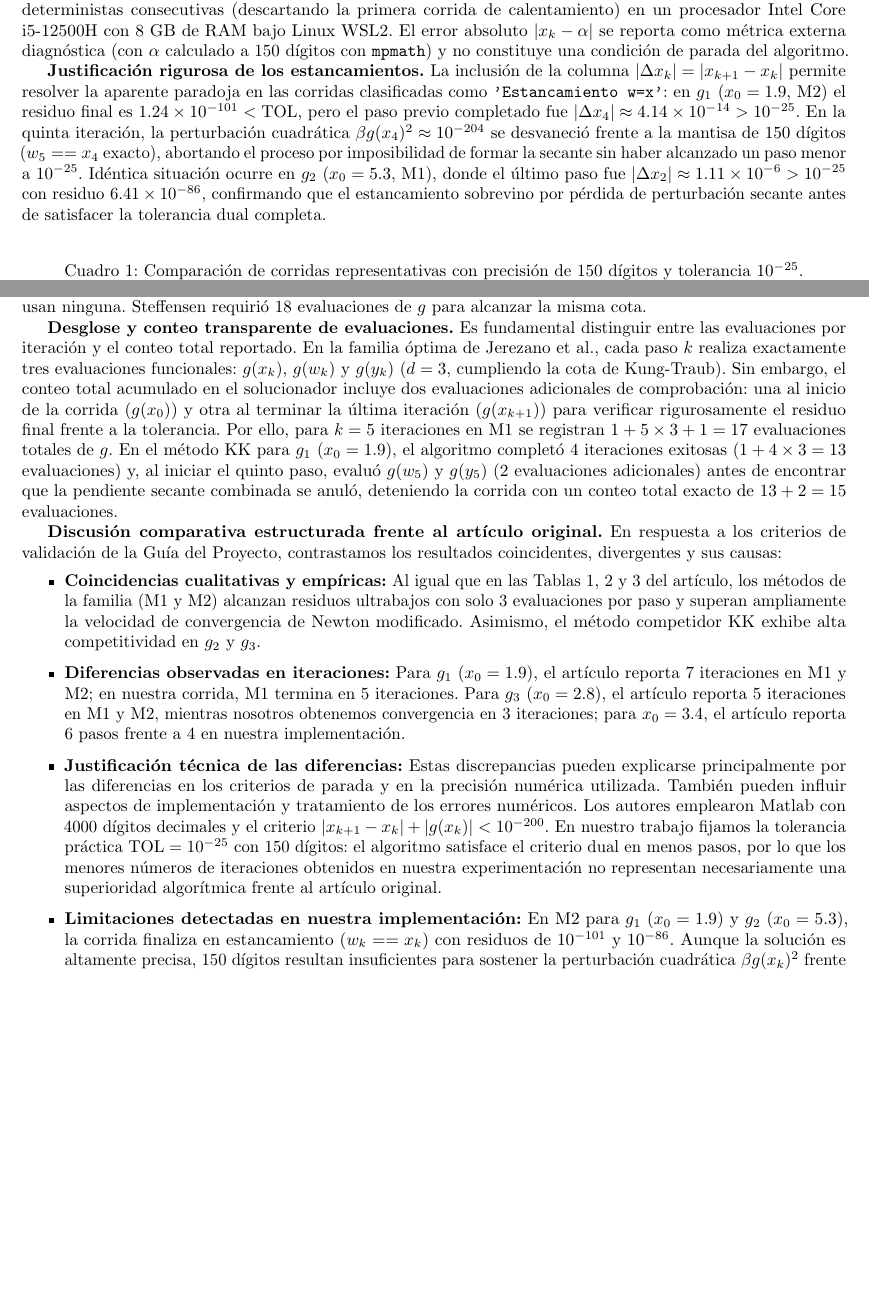
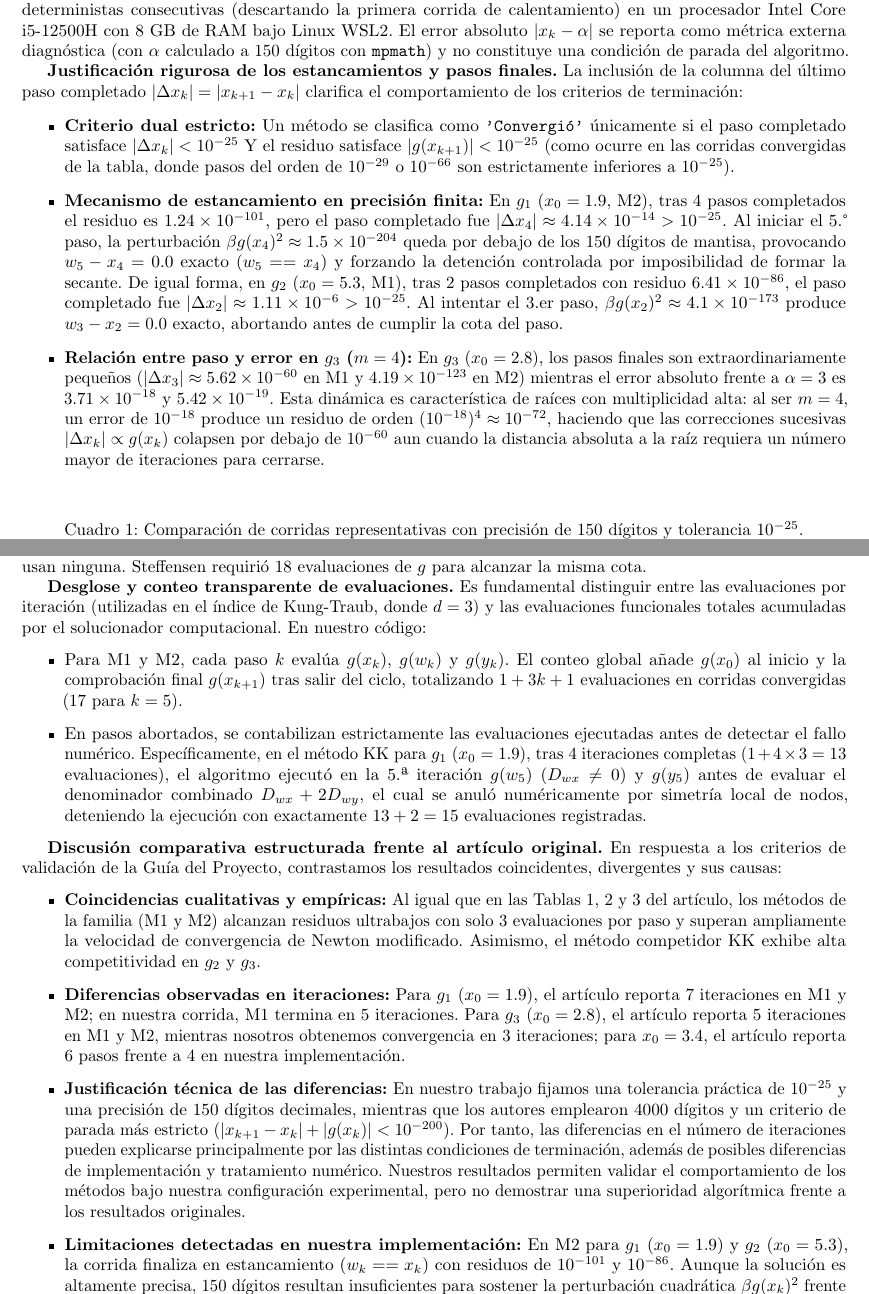
Before and after one commit to ailynsof/Proyecto-M-todos-Numericos, a LaTeX document (tercera entrega/entregables/main.tex): two parts of pages 5 and 6 of 7 before the commit and two parts of pages 5 and 6 of 8 after it, joined at a grey line, cut so that both start at the same text, the shorter picture padded with empty space. Compiled offline with pdfLaTeX.

Commit message:
refactor(fase3): ajustar explicacion de criterios duales, estancamientos w=x, Kung-Traub y Broyden

```diff
--- a/tercera entrega/entregables/main.tex
+++ b/tercera entrega/entregables/main.tex
@@ -92,8 +92,12 @@ En raíces múltiples, el ACOC solo es representativo cuando el método alcanza
 \section{Resultados de la corrida de referencia}
 El Cuadro~\ref{tab:resultados_finales} presenta casos representativos; el archivo \texttt{resultados\_fase3.csv} conserva todas las corridas, incluidas las que no convergieron. Resume el desempeño comparativo obtenido en la corrida con 150 dígitos decimales, tolerancia $10^{-25}$ y $\beta=0.01$. Los tiempos de ejecución corresponden al promedio de 10 ejecuciones deterministas consecutivas (descartando la primera corrida de calentamiento) en un procesador Intel Core i5-12500H con 8~GB de RAM bajo Linux WSL2. El error absoluto $|x_k - \alpha|$ se reporta como métrica externa diagnóstica (con $\alpha$ calculado a 150 dígitos con \texttt{mpmath}) y no constituye una condición de parada del algoritmo.
 
-\textbf{Justificación rigurosa de los estancamientos.} La inclusión de la columna $|\Delta x_k| = |x_{k+1}-x_k|$ permite resolver la aparente paradoja en las corridas clasificadas como \texttt{'Estancamiento w=x'}:
-en $g_1$ ($x_0=1.9$, M2) el residuo final es $1.24\times 10^{-101} < \mathrm{TOL}$, pero el paso previo completado fue $|\Delta x_4| \approx 4.14\times 10^{-14} > 10^{-25}$. En la quinta iteración, la perturbación cuadrática $\beta g(x_4)^2 \approx 10^{-204}$ se desvaneció frente a la mantisa de 150 dígitos ($w_5 == x_4$ exacto), abortando el proceso por imposibilidad de formar la secante sin haber alcanzado un paso menor a $10^{-25}$. Idéntica situación ocurre en $g_2$ ($x_0=5.3$, M1), donde el último paso fue $|\Delta x_2| \approx 1.11\times 10^{-6} > 10^{-25}$ con residuo $6.41\times 10^{-86}$, confirmando que el estancamiento sobrevino por pérdida de perturbación secante antes de satisfacer la tolerancia dual completa.
+\textbf{Justificación rigurosa de los estancamientos y pasos finales.} La inclusión de la columna del último paso completado $|\Delta x_k| = |x_{k+1}-x_k|$ clarifica el comportamiento de los criterios de terminación:
+\begin{itemize}
+\item \textbf{Criterio dual estricto:} Un método se clasifica como \texttt{'Convergió'} únicamente si el paso completado satisface $|\Delta x_k| < 10^{-25}$ Y el residuo satisface $|g(x_{k+1})| < 10^{-25}$ (como ocurre en las corridas convergidas de la tabla, donde pasos del orden de $10^{-29}$ o $10^{-66}$ son estrictamente inferiores a $10^{-25}$).
+\item \textbf{Mecanismo de estancamiento en precisión finita:} En $g_1$ ($x_0=1.9$, M2), tras 4 pasos completados el residuo es $1.24\times 10^{-101}$, pero el paso completado fue $|\Delta x_4| \approx 4.14\times 10^{-14} > 10^{-25}$. Al iniciar el 5.° paso, la perturbación $\beta g(x_4)^2 \approx 1.5\times 10^{-204}$ queda por debajo de los 150 dígitos de mantisa, provocando $w_5 - x_4 = 0.0$ exacto ($w_5 == x_4$) y forzando la detención controlada por imposibilidad de formar la secante. De igual forma, en $g_2$ ($x_0=5.3$, M1), tras 2 pasos completados con residuo $6.41\times 10^{-86}$, el paso completado fue $|\Delta x_2| \approx 1.11\times 10^{-6} > 10^{-25}$. Al intentar el 3.er paso, $\beta g(x_2)^2 \approx 4.1\times 10^{-173}$ produce $w_3 - x_2 = 0.0$ exacto, abortando antes de cumplir la cota del paso.
+\item \textbf{Relación entre paso y error en $g_3$ ($m=4$):} En $g_3$ ($x_0=2.8$), los pasos finales son extraordinariamente pequeños ($|\Delta x_3| \approx 5.62\times 10^{-60}$ en M1 y $4.19\times 10^{-123}$ en M2) mientras el error absoluto frente a $\alpha=3$ es $3.71\times 10^{-18}$ y $5.42\times 10^{-19}$. Esta dinámica es característica de raíces con multiplicidad alta: al ser $m=4$, un error de $10^{-18}$ produce un residuo de orden $(10^{-18})^4 \approx 10^{-72}$, haciendo que las correcciones sucesivas $|\Delta x_k| \propto g(x_k)$ colapsen por debajo de $10^{-60}$ aun cuando la distancia absoluta a la raíz requiera un número mayor de iteraciones para cerrarse.
+\end{itemize}
 \begin{table}[H]
 \centering
 \caption{Comparación de corridas representativas con precisión de 150 dígitos y tolerancia $10^{-25}$.}
@@ -141,13 +145,17 @@ El Cuadro~\ref{tab:resultados_finales} muestra que, para $g_1$ con semilla $1.9$
 
 En el mismo problema, las dos líneas base llegan a errores de $10^{-57}$ en ocho iteraciones, pero sus evaluaciones de derivadas quedan registradas aparte: Newton modificado usó 8 evaluaciones de $g'$, mientras que M1 y M2 no usan ninguna. Steffensen requirió 18 evaluaciones de $g$ para alcanzar la misma cota.
 
-\textbf{Desglose y conteo transparente de evaluaciones.} Es fundamental distinguir entre las evaluaciones por iteración y el conteo total reportado. En la familia óptima de Jerezano et al., cada paso $k$ realiza exactamente tres evaluaciones funcionales: $g(x_k)$, $g(w_k)$ y $g(y_k)$ ($d=3$, cumpliendo la cota de Kung-Traub). Sin embargo, el conteo total acumulado en el solucionador incluye dos evaluaciones adicionales de comprobación: una al inicio de la corrida ($g(x_0)$) y otra al terminar la última iteración ($g(x_{k+1})$) para verificar rigurosamente el residuo final frente a la tolerancia. Por ello, para $k=5$ iteraciones en M1 se registran $1 + 5\times 3 + 1 = 17$ evaluaciones totales de $g$. En el método KK para $g_1$ ($x_0=1.9$), el algoritmo completó 4 iteraciones exitosas ($1 + 4\times 3 = 13$ evaluaciones) y, al iniciar el quinto paso, evaluó $g(w_5)$ y $g(y_5)$ (2 evaluaciones adicionales) antes de encontrar que la pendiente secante combinada se anuló, deteniendo la corrida con un conteo total exacto de $13 + 2 = 15$ evaluaciones.
+\textbf{Desglose y conteo transparente de evaluaciones.} Es fundamental distinguir entre las evaluaciones por iteración (utilizadas en el índice de Kung-Traub, donde $d=3$) y las evaluaciones funcionales totales acumuladas por el solucionador computacional. En nuestro código:
+\begin{itemize}
+\item Para M1 y M2, cada paso $k$ evalúa $g(x_k)$, $g(w_k)$ y $g(y_k)$. El conteo global añade $g(x_0)$ al inicio y la comprobación final $g(x_{k+1})$ tras salir del ciclo, totalizando $1 + 3k + 1$ evaluaciones en corridas convergidas ($17$ para $k=5$).
+\item En pasos abortados, se contabilizan estrictamente las evaluaciones ejecutadas antes de detectar el fallo numérico. Específicamente, en el método KK para $g_1$ ($x_0=1.9$), tras 4 iteraciones completas ($1 + 4\times 3 = 13$ evaluaciones), el algoritmo ejecutó en la 5.ª iteración $g(w_5)$ ($D_{wx} \neq 0$) y $g(y_5)$ antes de evaluar el denominador combinado $D_{wx} + 2D_{wy}$, el cual se anuló numéricamente por simetría local de nodos, deteniendo la ejecución con exactamente $13 + 2 = 15$ evaluaciones registradas.
+\end{itemize}
 
 \textbf{Discusión comparativa estructurada frente al artículo original.} En respuesta a los criterios de validación de la Guía del Proyecto, contrastamos los resultados coincidentes, divergentes y sus causas:
 \begin{itemize}
 \item \textbf{Coincidencias cualitativas y empíricas:} Al igual que en las Tablas 1, 2 y 3 del artículo, los métodos de la familia (M1 y M2) alcanzan residuos ultrabajos con solo 3 evaluaciones por paso y superan ampliamente la velocidad de convergencia de Newton modificado. Asimismo, el método competidor KK exhibe alta competitividad en $g_2$ y $g_3$.
 \item \textbf{Diferencias observadas en iteraciones:} Para $g_1$ ($x_0=1.9$), el artículo reporta 7 iteraciones en M1 y M2; en nuestra corrida, M1 termina en 5 iteraciones. Para $g_3$ ($x_0=2.8$), el artículo reporta 5 iteraciones en M1 y M2, mientras nosotros obtenemos convergencia en 3 iteraciones; para $x_0=3.4$, el artículo reporta 6 pasos frente a 4 en nuestra implementación.
-\item \textbf{Justificación técnica de las diferencias:} Estas discrepancias pueden explicarse principalmente por las diferencias en los criterios de parada y en la precisión numérica utilizada. También pueden influir aspectos de implementación y tratamiento de los errores numéricos. Los autores emplearon Matlab con 4000 dígitos decimales y el criterio $|x_{k+1}-x_k| + |g(x_k)| < 10^{-200}$. En nuestro trabajo fijamos la tolerancia práctica $\mathrm{TOL}=10^{-25}$ con 150 dígitos: el algoritmo satisface el criterio dual en menos pasos, por lo que los menores números de iteraciones obtenidos en nuestra experimentación no representan necesariamente una superioridad algorítmica frente al artículo original.
+\item \textbf{Justificación técnica de las diferencias:} En nuestro trabajo fijamos una tolerancia práctica de $10^{-25}$ y una precisión de 150 dígitos decimales, mientras que los autores emplearon 4000 dígitos y un criterio de parada más estricto ($|x_{k+1}-x_k| + |g(x_k)| < 10^{-200}$). Por tanto, las diferencias en el número de iteraciones pueden explicarse principalmente por las distintas condiciones de terminación, además de posibles diferencias de implementación y tratamiento numérico. Nuestros resultados permiten validar el comportamiento de los métodos bajo nuestra configuración experimental, pero no demostrar una superioridad algorítmica frente a los resultados originales.
 \item \textbf{Limitaciones detectadas en nuestra implementación:} En M2 para $g_1$ ($x_0=1.9$) y $g_2$ ($x_0=5.3$), la corrida finaliza en estancamiento ($w_k == x_k$) con residuos de $10^{-101}$ y $10^{-86}$. Aunque la solución es altamente precisa, 150 dígitos resultan insuficientes para sostener la perturbación cuadrática $\beta g(x_k)^2$ frente a los 4000 dígitos de los autores.
 \end{itemize}
 
```
Also changed, not shown: tercera entrega/entregables/main.tex (6 more changed lines), 2 other files.
